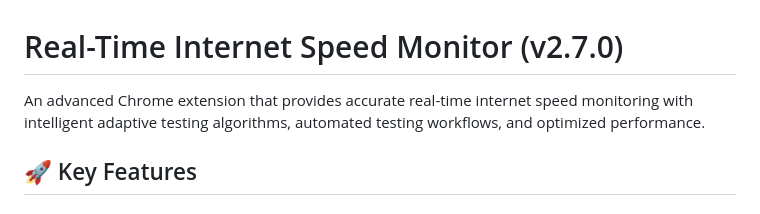
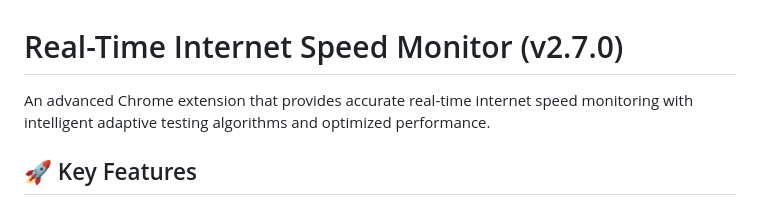
Before and after one commit to aajinn/real-time-internet-speed, a Markdown page: README.md, the part around the change. Drawn GitHub-style.

Commit message:
fix: remove redundant mention of automated testing workflows in README

```diff
--- a/README.md
+++ b/README.md
@@ -1,6 +1,6 @@
 # Real-Time Internet Speed Monitor (v2.7.0)
 
-An advanced Chrome extension that provides accurate real-time internet speed monitoring with intelligent adaptive testing algorithms, automated testing workflows, and optimized performance.
+An advanced Chrome extension that provides accurate real-time internet speed monitoring with intelligent adaptive testing algorithms and optimized performance.
 
 ## 🚀 Key Features
 
```
